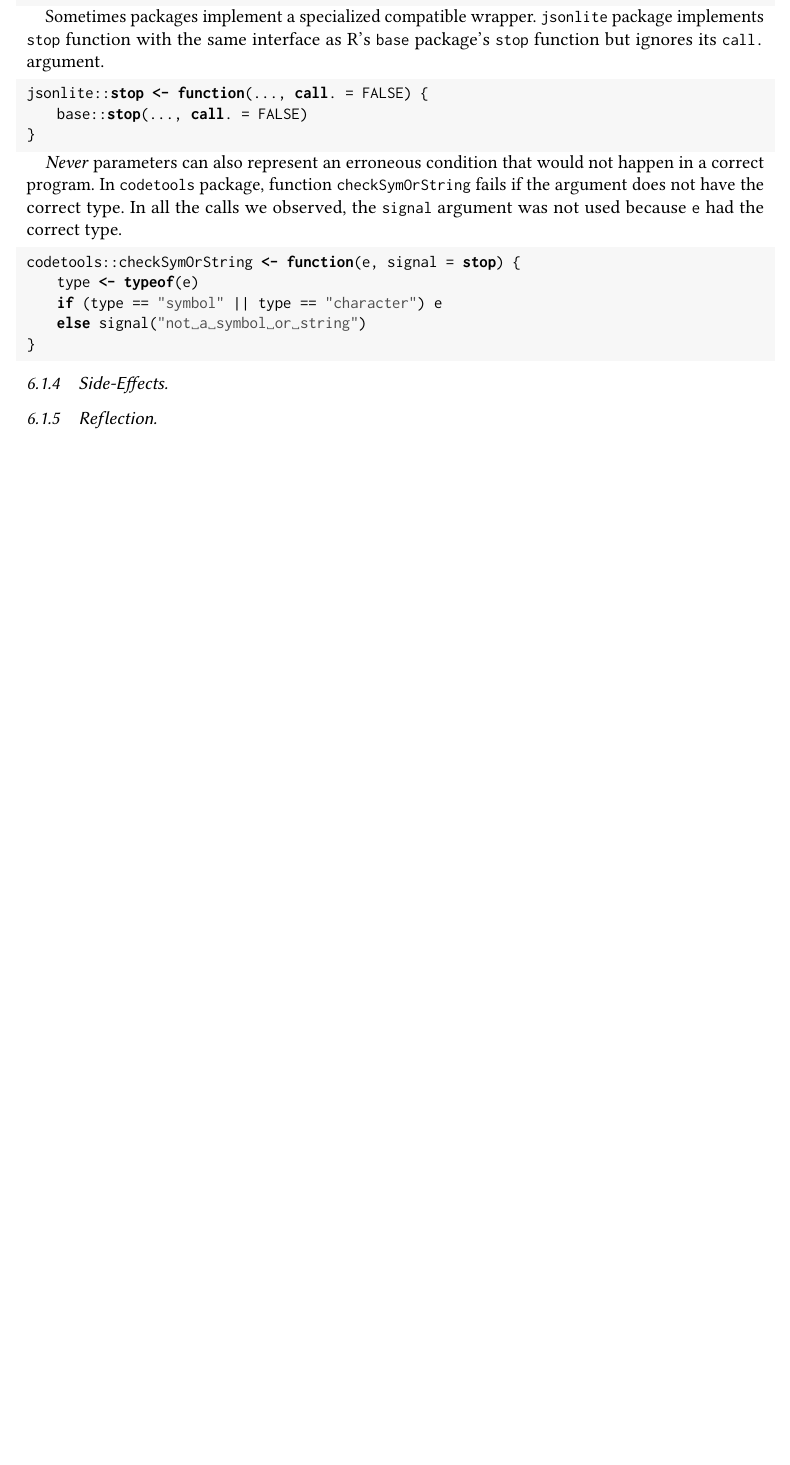
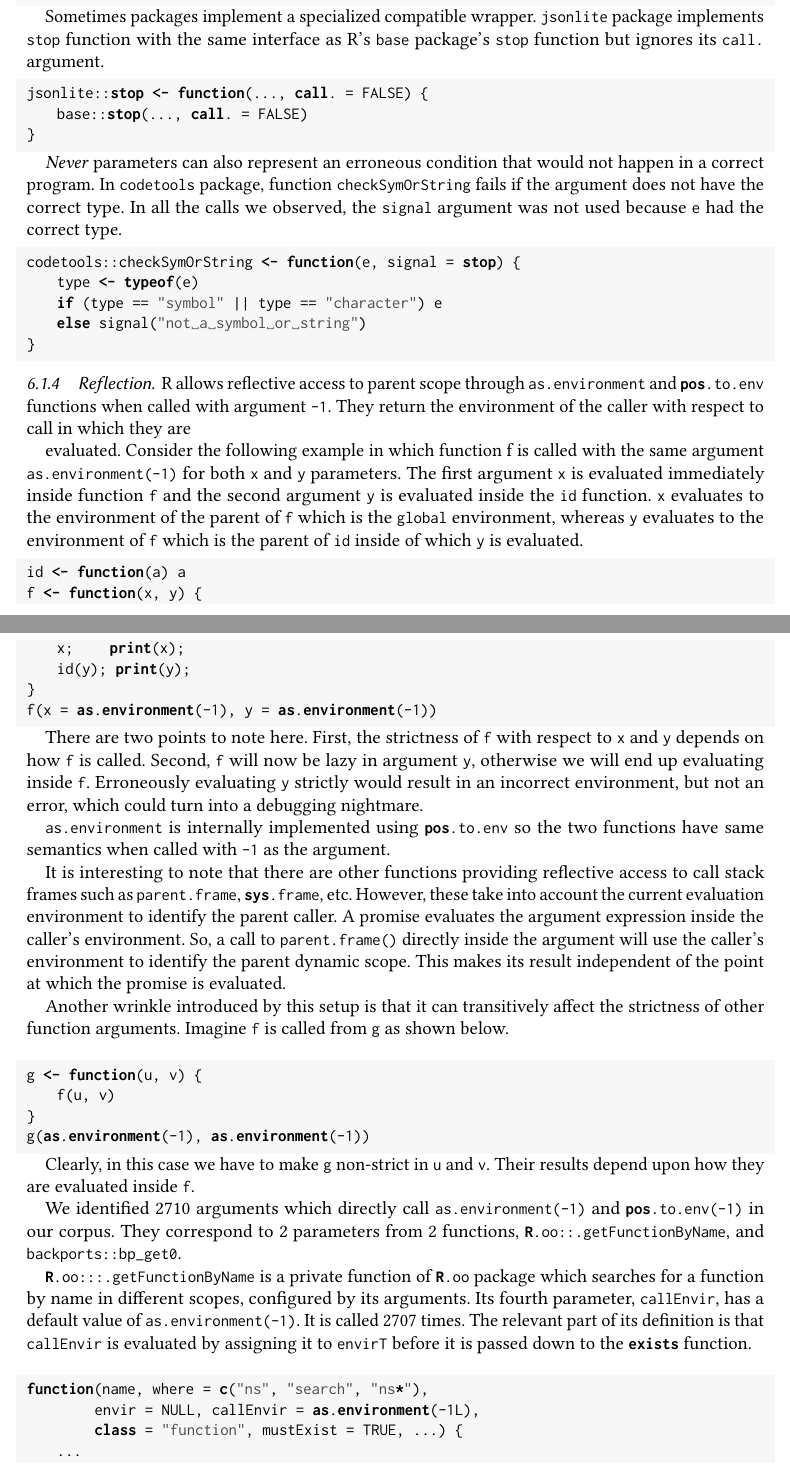
Before and after one commit to aviralg/promisebreaker-paper, a LaTeX paper (main.tex): part of page 10 of 11 before the commit and two parts of pages 10 and 11 of 13 after it, the two joined at a grey line, cut so that both start at the same text, the shorter picture padded with empty space. Compiled offline with pdfLaTeX.

Commit message:
Add description of reflection

```diff
--- a/main.tex
+++ b/main.tex
@@ -847,3 +847,79 @@ codetools::checkSymOrString <- function(e, signal = stop) {
 }
 \end{lstlisting}
 
+\subsubsection{Reflection}
+
+R allows reflective access to parent scope through \code{as.environment} and
+\code{pos.to.env} functions when called with argument \code{-1}.
+They return the environment of the caller with respect to call in which they are
+
+evaluated. Consider the following example in which function f is called with the
+same argument \code{as.environment(-1)} for both \code{x} and \code{y}
+parameters. The first argument \code{x} is evaluated immediately inside
+function \code{f} and the second argument \code{y} is evaluated inside the
+\code{id} function. \code{x} evaluates to the environment of the parent of
+\code{f} which is the \code{global} environment, whereas \code{y} evaluates to
+the environment of \code{f} which is the parent of \code{id} inside of which
+\code{y} is evaluated.
+
+\begin{lstlisting}
+id <- function(a) a
+f <- function(x, y) {
+    x;     print(x);
+    id(y); print(y);
+}
+f(x = as.environment(-1), y = as.environment(-1))
+\end{lstlisting}
+
+There are two points to note here. First, the strictness of \code{f} with
+respect to \code{x} and \code{y} depends on how \code{f} is called. Second,
+\code{f} will now be lazy in argument \code{y}, otherwise we will end up
+evaluating inside \code{f}. Erroneously evaluating \code{y} strictly would
+result in an incorrect environment, but not an error, which could turn into a
+debugging nightmare.
+
+\code{as.environment} is internally implemented using \code{pos.to.env} so the
+two functions have same semantics when called with \code{-1} as the argument.
+
+It is interesting to note that there are other functions providing reflective
+access to call stack frames such as \code{parent.frame}, \code{sys.frame}, etc.
+However, these take into account the current evaluation environment to identify
+the parent caller. A promise evaluates the argument expression inside the
+caller's environment. So, a call to \code{parent.frame()} directly inside the
+argument will use the caller's environment to identify the parent dynamic scope.
+This makes its result independent of the point at which the promise is
+evaluated.
+
+Another wrinkle introduced by this setup is that it can transitively affect the
+strictness of other function arguments. Imagine \code{f} is called from \code{g}
+as shown below.
+
+\begin{lstlisting}
+g <- function(u, v) {
+    f(u, v)
+}
+g(as.environment(-1), as.environment(-1))
+\end{lstlisting}
+
+Clearly, in this case we have to make \code{g} non-strict in \code{u} and
+\code{v}. Their results depend upon how they are evaluated inside \code{f}.
+
+We identified 2710 arguments which directly call \code{as.environment(-1)} and
+\code{pos.to.env(-1)} in our corpus. They correspond to 2 parameters from 2
+functions, \code{R.oo::.getFunctionByName}, and \code{backports::bp_get0}.
+
+
+\code{R.oo:::.getFunctionByName} is a private function of \code{R.oo} package
+which searches for a function by name in different scopes, configured by its
+arguments. Its fourth parameter, \code{callEnvir}, has a default value of
+\code{as.environment(-1)}. It is called 2707 times. The relevant part of its
+definition is that \code{callEnvir} is evaluated by assigning it to
+\code{envirT} before it is passed down to the \code{exists} function.
+
+\begin{lstlisting}
+function(name, where = c("ns", "search", "ns*"),
+         envir = NULL, callEnvir = as.environment(-1L),
+         class = "function", mustExist = TRUE, ...) {
+    ...
+    envirT <- callEnvir
+    if (exists(name, mode = "function", envir = envirT, inherits = TRUE))
```
Also changed, not shown: main.tex (27 more changed lines).
